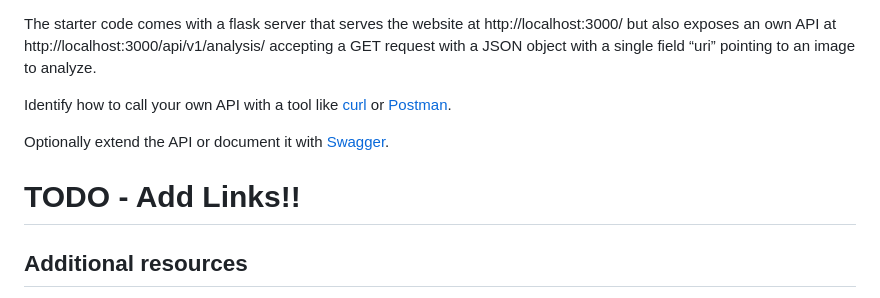
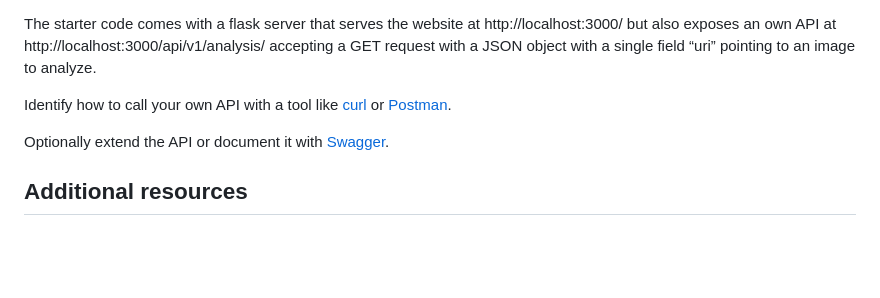
Before and after one commit to yuxinguo13/mlip-api-lab, a Markdown page: lab1/README.md, the part around the change. GitHub-like rendering; blank space fills up the shorter version.

```diff
--- a/lab1/README.md
+++ b/lab1/README.md
@@ -37,7 +37,6 @@ Identify how to call your own API with a tool like [curl](https://curl.se/docs/m
 
 Optionally extend the API or document it with [Swagger](https://swagger.io).
 
-# TODO - Add Links!!
 ## Additional resources
 - [Redhat article on API](https://www.redhat.com/en/topics/api/what-are-application-programming-interfaces)
 - [Azure Computer Vision](https://learn.microsoft.com/en-us/python/api/overview/azure/cognitiveservices-vision-computervision-readme?view=azure-python)
```
